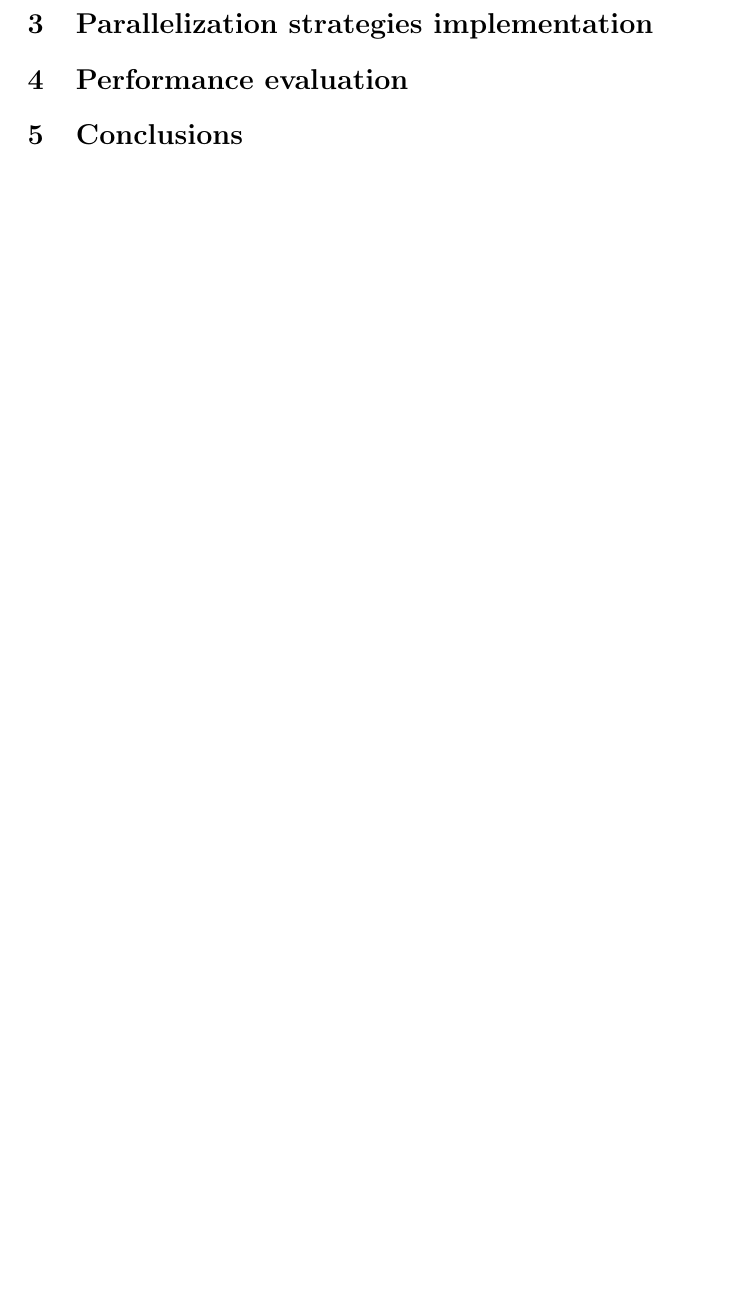
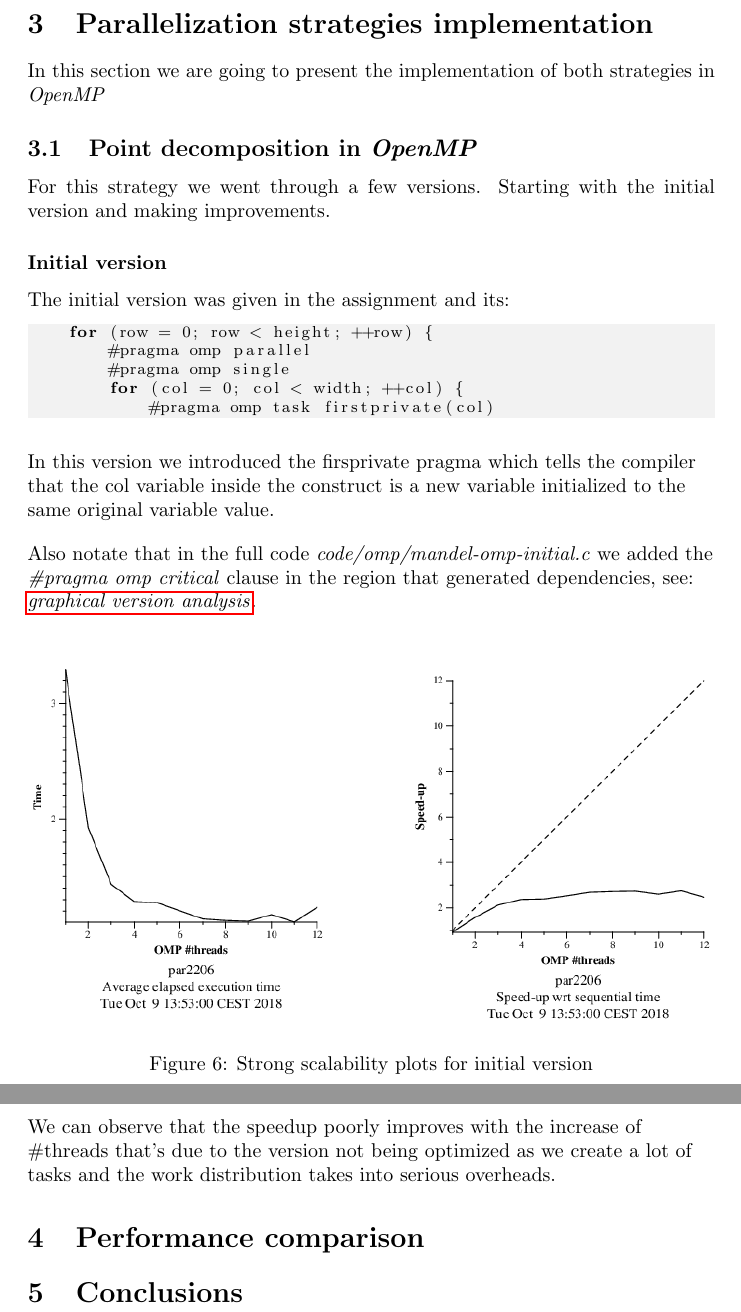
Before and after one commit to gnuille/PAR, a LaTeX document (LAB2/LATEX/main.tex): part of page 8 of 8 before the commit and two parts of pages 8 and 9 of 9 after it, the two joined at a grey line, cut so that both start at the same text, the shorter picture padded with empty space. Compiled offline with pdfLaTeX.

Commit message:
lab2 begining of implementation point OMP

```diff
--- a/LAB2/LATEX/main.tex
+++ b/LAB2/LATEX/main.tex
@@ -1,6 +1,7 @@
 
 
 \documentclass{article}
+\usepackage{hyperref}
 \usepackage[utf8]{inputenc}
 \usepackage{graphicx}
 \usepackage{listings}
@@ -167,7 +169,36 @@ Specially what is causing serialization is the inner if statement. In the follow
 \end{lstlisting}
 \newpage
 \section{Parallelization strategies implementation}
-\section{Performance evaluation}
+In this section we are going to present the implementation of both strategies in \textit{OpenMP}
+\subsection{Point decomposition in \textit{OpenMP}}
+For this strategy we went through a few versions. Starting with the initial version and making improvements.
+\subsubsection*{Initial version}
+The initial version was given in the assignment and its:
+\begin{lstlisting}
+    for (row = 0; row < height; ++row) {
+        #pragma omp parallel
+        #pragma omp single
+        for (col = 0; col < width; ++col) {
+            #pragma omp task firstprivate(col)
+
+\end{lstlisting}
+\begin{flushleft}
+In this version we introduced the firsprivate pragma which tells the compiler that the col variable inside the construct is a new variable initialized to the same original variable value.
+\end{flushleft}
+\begin{flushleft}
+Also notate that in the full code \textit{code/omp/mandel-omp-initial.c} we added the \textit{\#pragma omp critical} clause in the region that generated dependencies, see: \hyperref[sec:graphical]{\textit{graphical version analysis}}.
+\end{flushleft}
+
+\begin{figure}[h]
+    \centering
+    \includegraphics[width=1\textwidth]{strongPoint.png}
+    \caption{Strong scalability plots for initial version}
+    \label{fig:strongpoint}
+\end{figure}
+\begin{flushleft}
+We can observe that the speedup poorly improves with the increase of \#threads that's due to the version not being optimized as we create a lot of tasks and the work distribution takes into serious overheads.
+\end{flushleft}
+\section{Performance comparison}
 \section{Conclusions}
 
 \end{document}
```
Also changed, not shown: LAB2/LATEX/strongPoint.png (added), LAB2/LATEX/main.tex (5 more changed lines).
